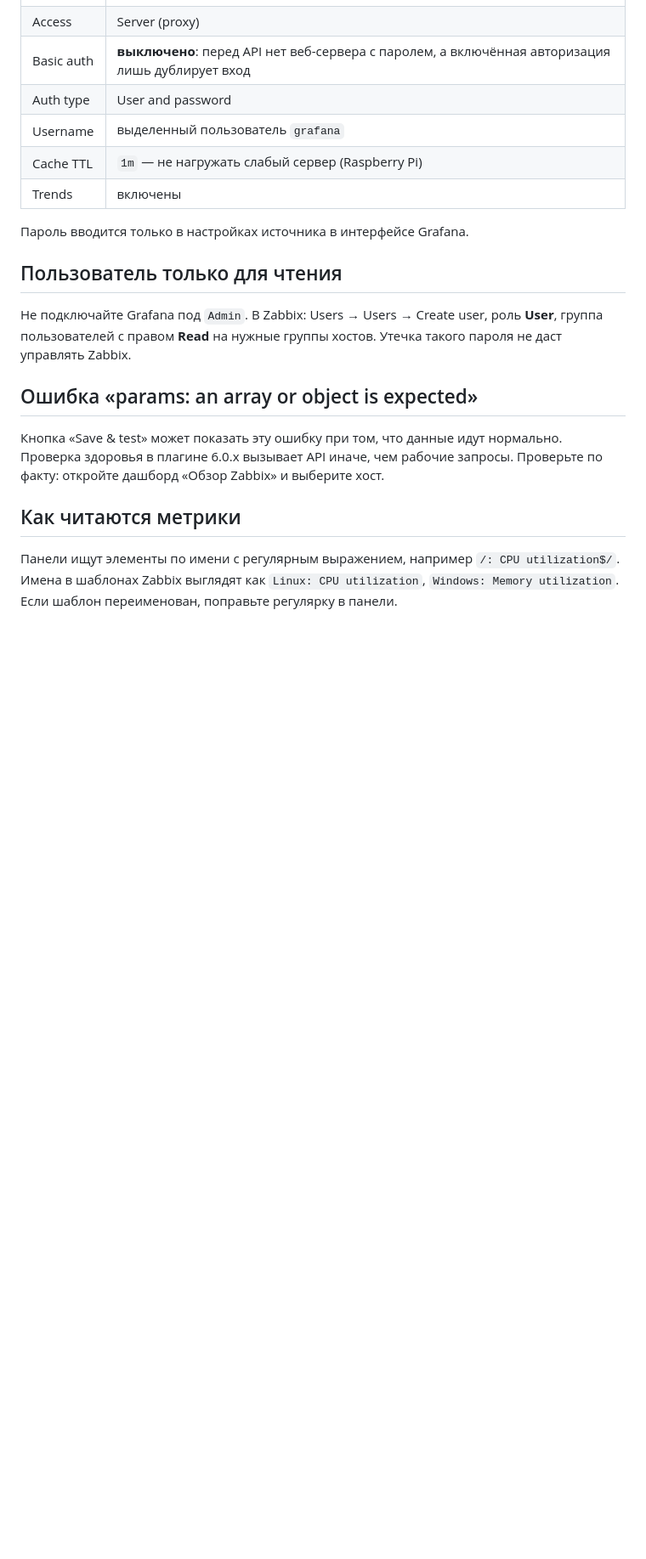
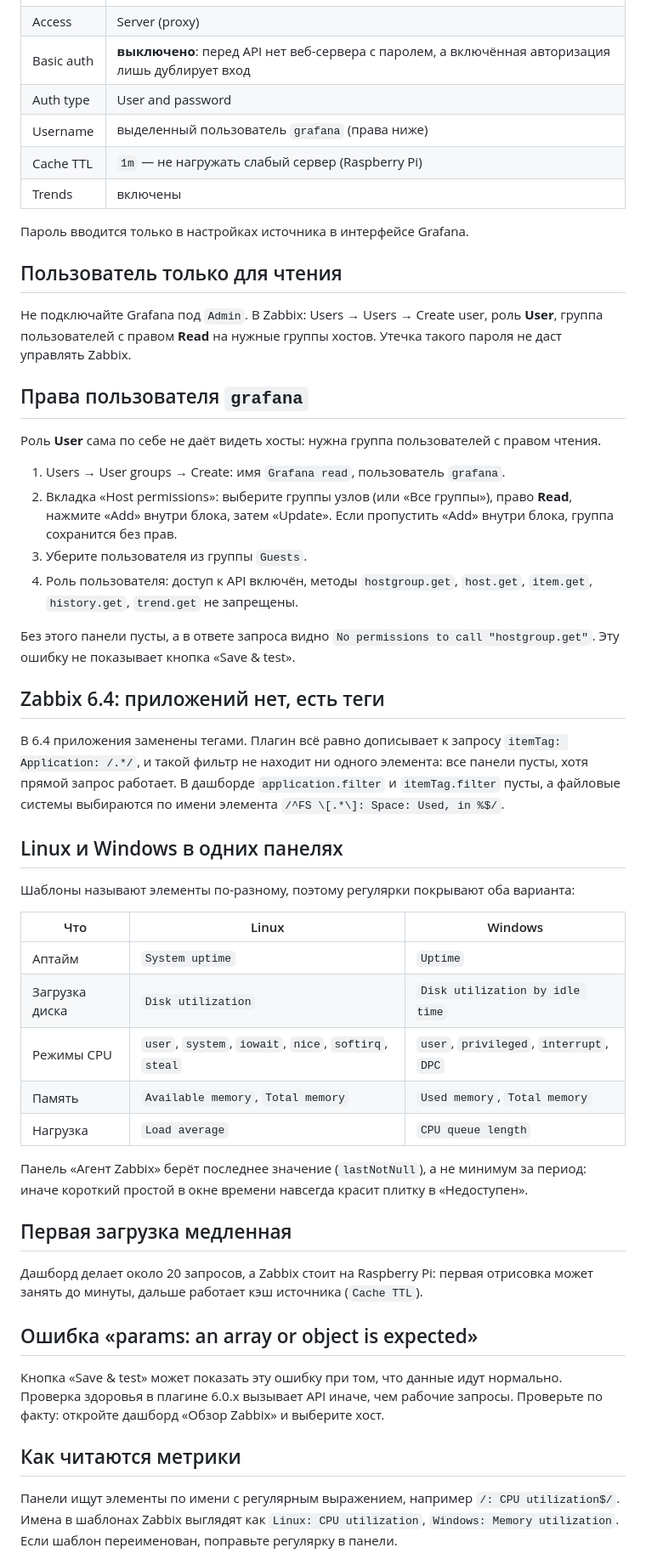
Before and after one commit to ArsIS-02/grafana-homelab, a Markdown page: docs/04-zabbix.md, the part around the change. Shown at 85% size. GitHub-like rendering; blank space fills up the shorter version.

```diff
--- a/docs/04-zabbix.md
+++ b/docs/04-zabbix.md
@@ -10,7 +10,7 @@ Zabbix нужен для хостов, где нет node_exporter (Windows, к
 | Access | Server (proxy) |
 | Basic auth | **выключено**: перед API нет веб-сервера с паролем, а включённая авторизация лишь дублирует вход |
 | Auth type | User and password |
-| Username | выделенный пользователь `grafana` |
+| Username | выделенный пользователь `grafana` (права ниже) |
 | Cache TTL | `1m` — не нагружать слабый сервер (Raspberry Pi) |
 | Trends | включены |
 
@@ -19,6 +19,39 @@ Zabbix нужен для хостов, где нет node_exporter (Windows, к
 ## Пользователь только для чтения
 
 Не подключайте Grafana под `Admin`. В Zabbix: Users → Users → Create user, роль **User**, группа пользователей с правом **Read** на нужные группы хостов. Утечка такого пароля не даст управлять Zabbix.
+
+## Права пользователя `grafana`
+
+Роль **User** сама по себе не даёт видеть хосты: нужна группа пользователей с правом чтения.
+
+1. Users → User groups → Create: имя `Grafana read`, пользователь `grafana`.
+2. Вкладка «Host permissions»: выберите группы узлов (или «Все группы»), право **Read**, нажмите «Add» внутри блока, затем «Update». Если пропустить «Add» внутри блока, группа сохранится без прав.
+3. Уберите пользователя из группы `Guests`.
+4. Роль пользователя: доступ к API включён, методы `hostgroup.get`, `host.get`, `item.get`, `history.get`, `trend.get` не запрещены.
+
+Без этого панели пусты, а в ответе запроса видно `No permissions to call "hostgroup.get"`. Эту ошибку не показывает кнопка «Save & test».
+
+## Zabbix 6.4: приложений нет, есть теги
+
+В 6.4 приложения заменены тегами. Плагин всё равно дописывает к запросу `itemTag: Application: /.*/`, и такой фильтр не находит ни одного элемента: все панели пусты, хотя прямой запрос работает. В дашборде `application.filter` и `itemTag.filter` пусты, а файловые системы выбираются по имени элемента `/^FS \[.*\]: Space: Used, in %$/`.
+
+## Linux и Windows в одних панелях
+
+Шаблоны называют элементы по-разному, поэтому регулярки покрывают оба варианта:
+
+| Что | Linux | Windows |
+|---|---|---|
+| Аптайм | `System uptime` | `Uptime` |
+| Загрузка диска | `Disk utilization` | `Disk utilization by idle time` |
+| Режимы CPU | `user`, `system`, `iowait`, `nice`, `softirq`, `steal` | `user`, `privileged`, `interrupt`, `DPC` |
+| Память | `Available memory`, `Total memory` | `Used memory`, `Total memory` |
+| Нагрузка | `Load average` | `CPU queue length` |
+
+Панель «Агент Zabbix» берёт последнее значение (`lastNotNull`), а не минимум за период: иначе короткий простой в окне времени навсегда красит плитку в «Недоступен».
+
+## Первая загрузка медленная
+
+Дашборд делает около 20 запросов, а Zabbix стоит на Raspberry Pi: первая отрисовка может занять до минуты, дальше работает кэш источника (`Cache TTL`).
 
 ## Ошибка «params: an array or object is expected»
 
```
Also changed, not shown: README.md (+4 -0 lines), docs/images/zabbix.jpg (added), 1 other file.
